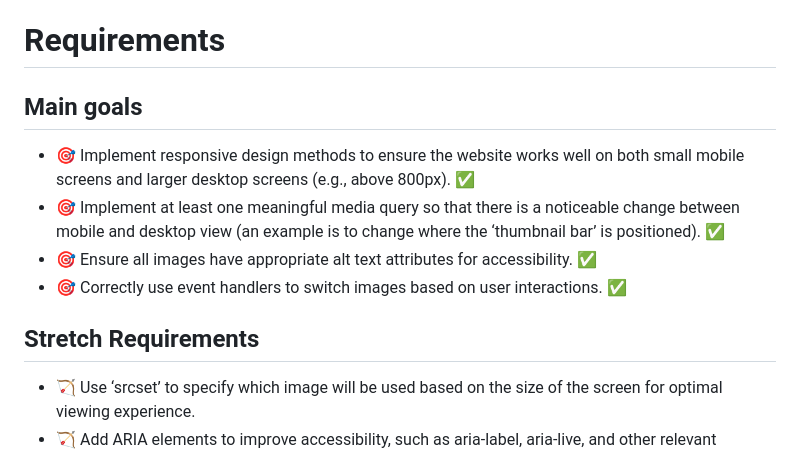
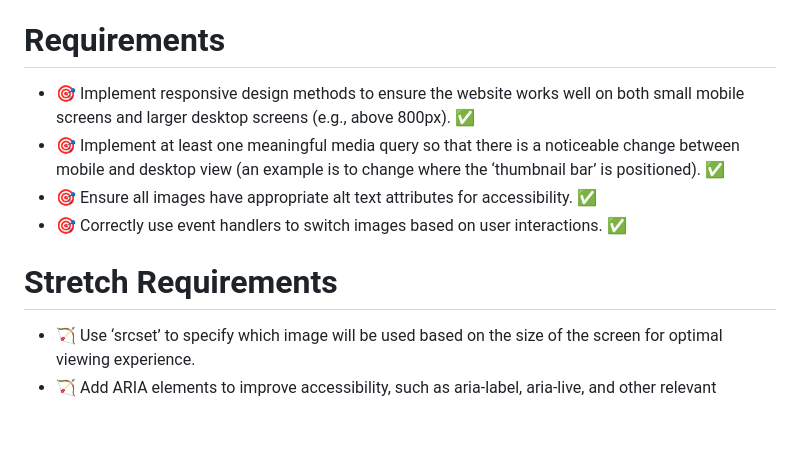
Before and after one commit to IndieMasco/TechEdWeek2Assignment, a Markdown page: README.md, the part around the change. Drawn GitHub-style; blank space fills up the shorter version.

```diff
--- a/README.md
+++ b/README.md
@@ -4,14 +4,12 @@ For Week 2's assignment, we were asked to build an accessible image gallery usin
 
 # Requirements
 
-## Main goals
-
 - 🎯 Implement responsive design methods to ensure the website works well on both small mobile screens and larger desktop screens (e.g., above 800px). ✅
 - 🎯 Implement at least one meaningful media query so that there is a noticeable change between mobile and desktop view (an example is to change where the ‘thumbnail bar’ is positioned). ✅
 - 🎯 Ensure all images have appropriate alt text attributes for accessibility. ✅
 - 🎯 Correctly use event handlers to switch images based on user interactions. ✅
 
-## Stretch Requirements
+# Stretch Requirements
 
 - 🏹 Use ‘srcset’ to specify which image will be used based on the size of the screen for optimal viewing experience.
 - 🏹 Add ARIA elements to improve accessibility, such as aria-label, aria-live, and other relevant attributes.
```
